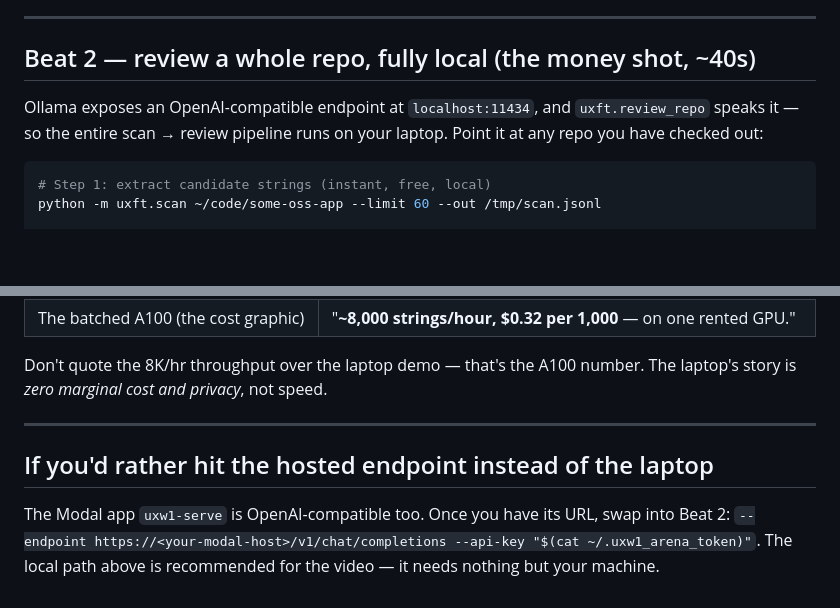
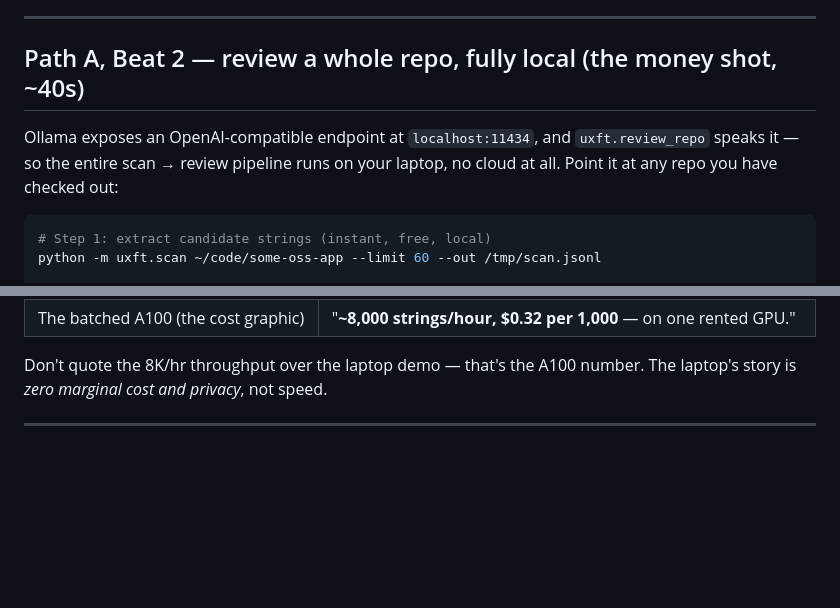
Before and after one commit to content-designer/ux-writing-1, a Markdown page: docs/demo/TERMINAL_DEMO.md, 2 parts joined by grey strips. Drawn GitHub-style; blank space fills up the shorter version.

````diff
--- a/docs/demo/TERMINAL_DEMO.md
+++ b/docs/demo/TERMINAL_DEMO.md
@@ -38,11 +89,11 @@ It returns the contract:
 
 ---
 
-## Beat 2 — review a whole repo, fully local (the money shot, ~40s)
+## Path A, Beat 2 — review a whole repo, fully local (the money shot, ~40s)
 
 Ollama exposes an OpenAI-compatible endpoint at `localhost:11434`, and `uxft.review_repo`
-speaks it — so the entire scan → review pipeline runs on your laptop. Point it at any
-repo you have checked out:
+speaks it — so the entire scan → review pipeline runs on your laptop, no cloud at all.
+Point it at any repo you have checked out:
 
 ```bash
 # Step 1: extract candidate strings (instant, free, local)
@@ -77,9 +128,3 @@ Don't quote the 8K/hr throughput over the laptop demo — that's the A100 number
 laptop's story is *zero marginal cost and privacy*, not speed.
 
 ---
-
-## If you'd rather hit the hosted endpoint instead of the laptop
-
-The Modal app `uxw1-serve` is OpenAI-compatible too. Once you have its URL, swap into
-Beat 2: `--endpoint https://<your-modal-host>/v1/chat/completions --api-key "$(cat ~/.uxw1_arena_token)"`.
-The local path above is recommended for the video — it needs nothing but your machine.
````
Also changed, not shown: other parts of docs/demo/TERMINAL_DEMO.md (+55 -4 lines).
